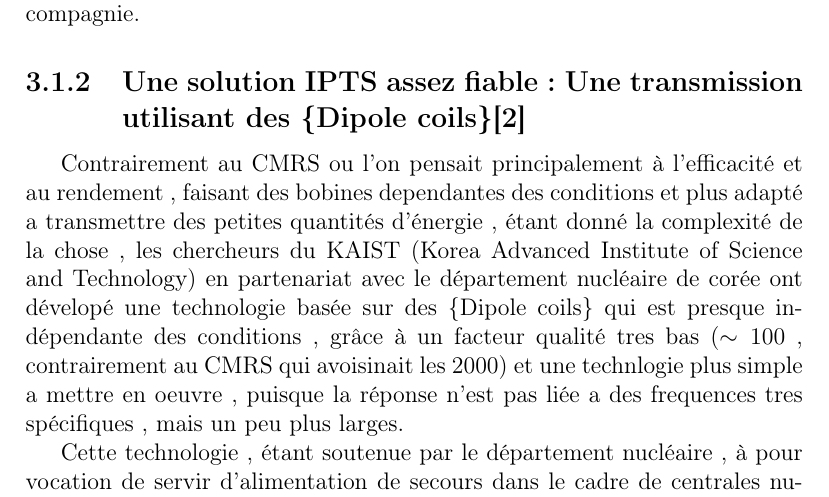
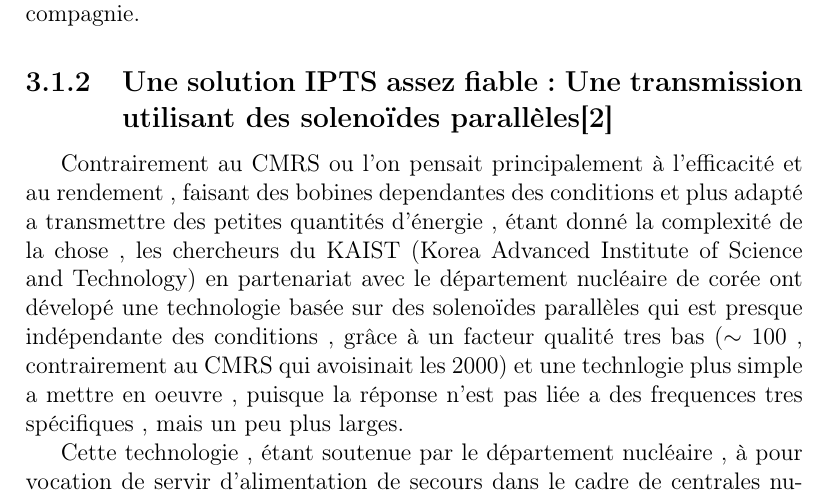
Before and after one commit to traxys/TPE, a LaTeX document (Redaction.tex): part of page 19 of 22, cut so that both start at the same text. The pictures show the PDF file Redaction.pdf that the author committed with the source.

Commit message:
presentation orale + correction

```diff
--- a/Redaction.tex
+++ b/Redaction.tex
@@ -255,8 +255,8 @@ Cette technologie présente néamoins des risques étants :
 
   Cette technologie ne présente d'ailleurs que très peu de danger \cite{wiki1} sur l'être humain , étant donné que ces champs magnétiques n'interagissent pratiquement pas avec les être vivants , de même que le reste de l'environnement d'où la ligne de vue entre les bobines S et D n'est pas nécessaire.
  D'apres Marin Soljačić cette technolgie à du potentiel puisque il a créé une compagnie , WiTricity , pour promulguer sa découverte et il croit que cette technologie pourrait etre largement utilisé dans le cas de transfert de petites quantités d'énergie comme recharger des téléphones. 7 ans apres cette technologie ne s'est pas énorment démocratisée meme si en 2011 Toyota a investi dans cette compagnie.
-\subsection{Une solution IPTS assez fiable : Une transmission utilisant des \{Dipole coils\}\cite{kaist14}}
-Contrairement au CMRS ou l'on pensait principalement à l'efficacité et au rendement , faisant des bobines dependantes des conditions et plus adapté a transmettre des petites quantités d'énergie , étant donné la complexité de la chose , les chercheurs du KAIST (Korea Advanced Institute of Science and Technology) en partenariat avec le département nucléaire de corée ont dévelopé une technologie basée sur des \{Dipole coils\} qui est presque indépendante des conditions , grâce à un facteur qualité tres bas (\(\sim100\) , contrairement au CMRS qui avoisinait les 2000) et une technlogie plus simple a mettre en oeuvre , puisque la réponse n'est pas liée a des frequences tres spécifiques , mais un peu plus larges.
+\subsection{Une solution IPTS assez fiable : Une transmission utilisant des solenoïdes parallèles\cite{kaist14}}
+Contrairement au CMRS ou l'on pensait principalement à l'efficacité et au rendement , faisant des bobines dependantes des conditions et plus adapté a transmettre des petites quantités d'énergie , étant donné la complexité de la chose , les chercheurs du KAIST (Korea Advanced Institute of Science and Technology) en partenariat avec le département nucléaire de corée ont dévelopé une technologie basée sur des solenoïdes parallèles qui est presque indépendante des conditions , grâce à un facteur qualité tres bas (\(\sim100\) , contrairement au CMRS qui avoisinait les 2000) et une technlogie plus simple a mettre en oeuvre , puisque la réponse n'est pas liée a des frequences tres spécifiques , mais un peu plus larges.
 
   Cette technologie , étant soutenue par le département nucléaire , à pour vocation de servir d'alimentation de secours dans le cadre de centrales nucléaires , ou le CMRS hyper-sensible ne convient pas , se veut de transmsetre des quantités d'energie largement supérieures à celles prévue par Marin Soljačić. Pour pouvoir achever cet aspect ils ont eu recours a des fréquences largement inférieures au MIT qui utilisait du 9.9 MHz alors que le KAIST utilise des fréquences de 20 kHz , qui est la raison de la baisse du facteur qualité.
 
```
Also changed, not shown: Redaction.pdf, 1 other file.
